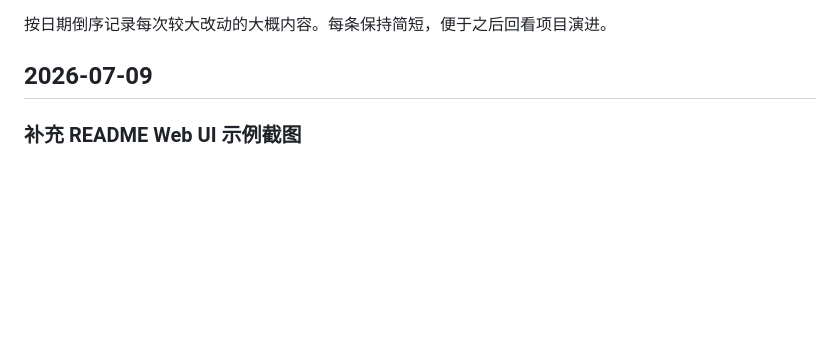
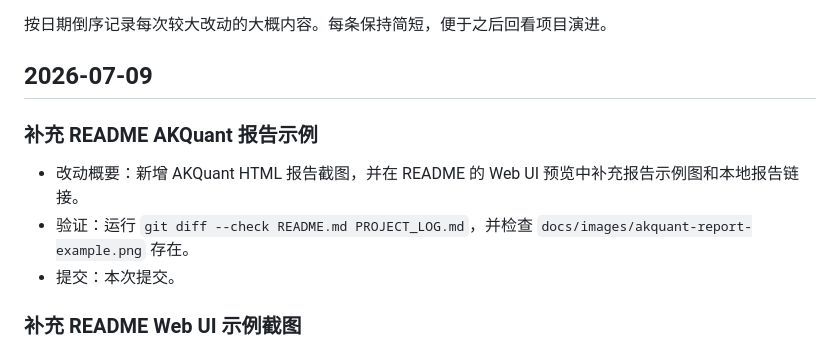
Before and after one commit to justhxd/ah-premium-lab, a Markdown page: PROJECT_LOG.md, the part around the change. Rendered like a GitHub page; blank space fills up the shorter version.

```diff
--- a/PROJECT_LOG.md
+++ b/PROJECT_LOG.md
@@ -3,6 +3,12 @@
 按日期倒序记录每次较大改动的大概内容。每条保持简短，便于之后回看项目演进。
 
 ## 2026-07-09
+
+### 补充 README AKQuant 报告示例
+
+- 改动概要：新增 AKQuant HTML 报告截图，并在 README 的 Web UI 预览中补充报告示例图和本地报告链接。
+- 验证：运行 `git diff --check README.md PROJECT_LOG.md`，并检查 `docs/images/akquant-report-example.png` 存在。
+- 提交：本次提交。
 
 ### 补充 README Web UI 示例截图
 
```
Also changed, not shown: README.md (+8 -0 lines), docs/images/akquant-report-example.png (added).
